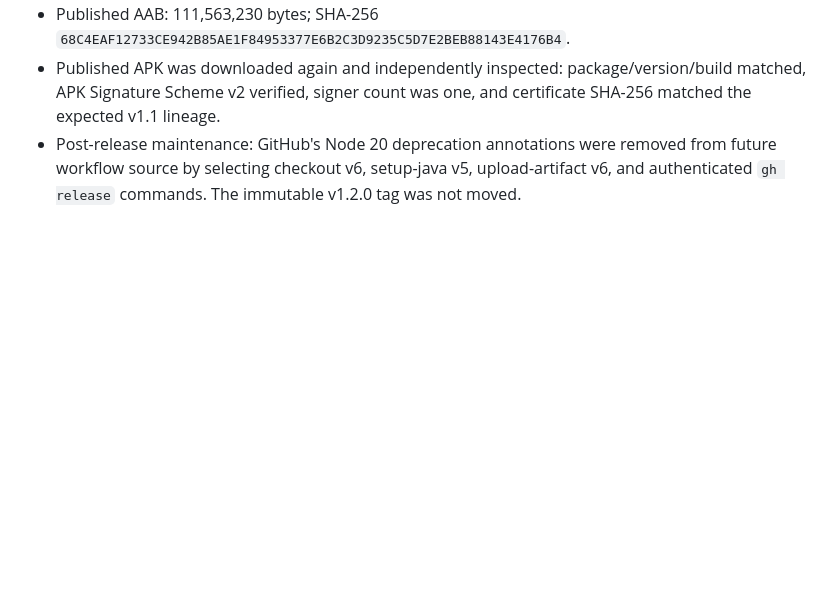
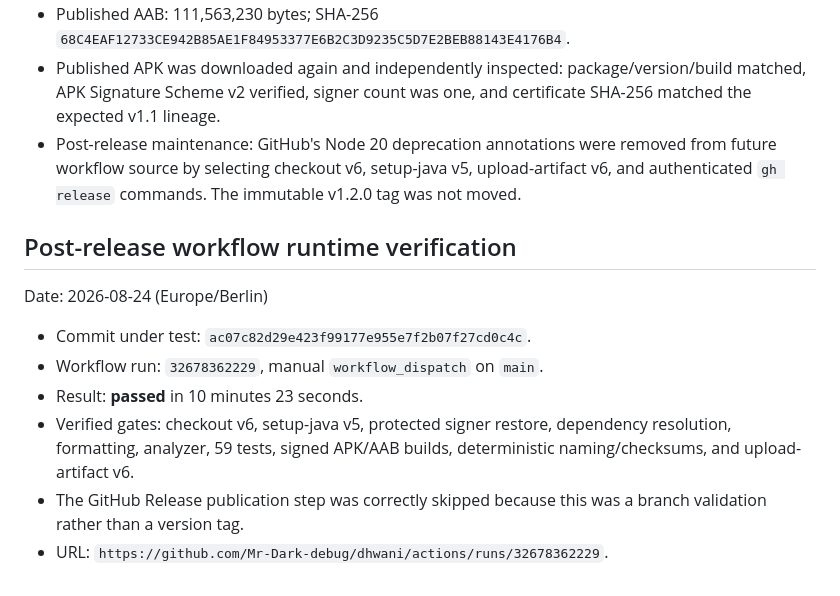
Before and after one commit to Mr-Dark-debug/dhwani, a Markdown page: test_report.md, the part around the change. Rendered like a GitHub page; blank space fills up the shorter version.

Commit message:
docs: record refreshed release workflow verification

```diff
--- a/test_report.md
+++ b/test_report.md
@@ -357,3 +357,14 @@ Date: 2026-08-24 (Europe/Berlin)
 - Published AAB: 111,563,230 bytes; SHA-256 `68C4EAF12733CE942B85AE1F84953377E6B2C3D9235C5D7E2BEB88143E4176B4`.
 - Published APK was downloaded again and independently inspected: package/version/build matched, APK Signature Scheme v2 verified, signer count was one, and certificate SHA-256 matched the expected v1.1 lineage.
 - Post-release maintenance: GitHub's Node 20 deprecation annotations were removed from future workflow source by selecting checkout v6, setup-java v5, upload-artifact v6, and authenticated `gh release` commands. The immutable v1.2.0 tag was not moved.
+
+## Post-release workflow runtime verification
+
+Date: 2026-08-24 (Europe/Berlin)
+
+- Commit under test: `ac07c82d29e423f99177e955e7f2b07f27cd0c4c`.
+- Workflow run: `32678362229`, manual `workflow_dispatch` on `main`.
+- Result: **passed** in 10 minutes 23 seconds.
+- Verified gates: checkout v6, setup-java v5, protected signer restore, dependency resolution, formatting, analyzer, 59 tests, signed APK/AAB builds, deterministic naming/checksums, and upload-artifact v6.
+- The GitHub Release publication step was correctly skipped because this was a branch validation rather than a version tag.
+- URL: `https://github.com/Mr-Dark-debug/dhwani/actions/runs/32678362229`.
```
